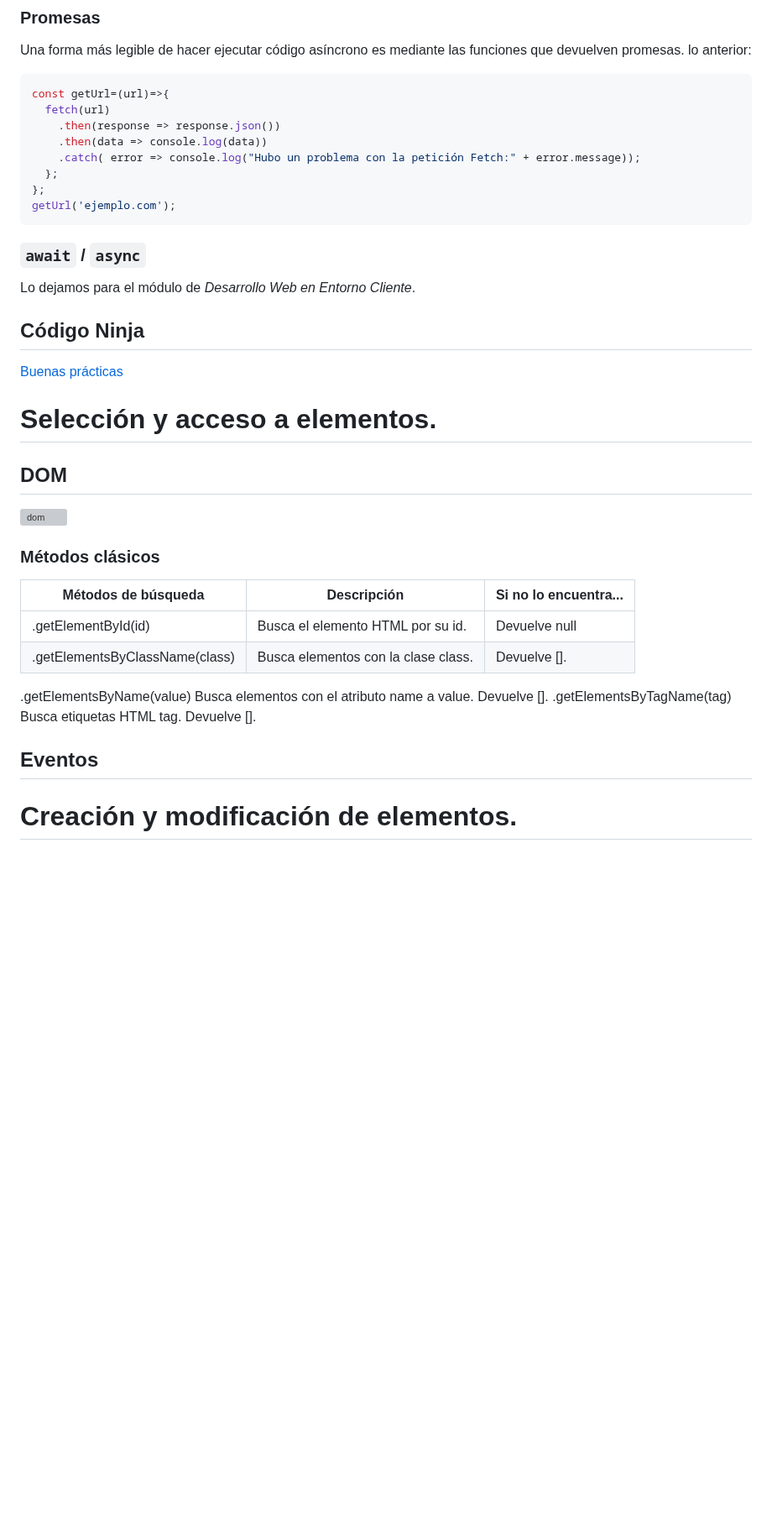
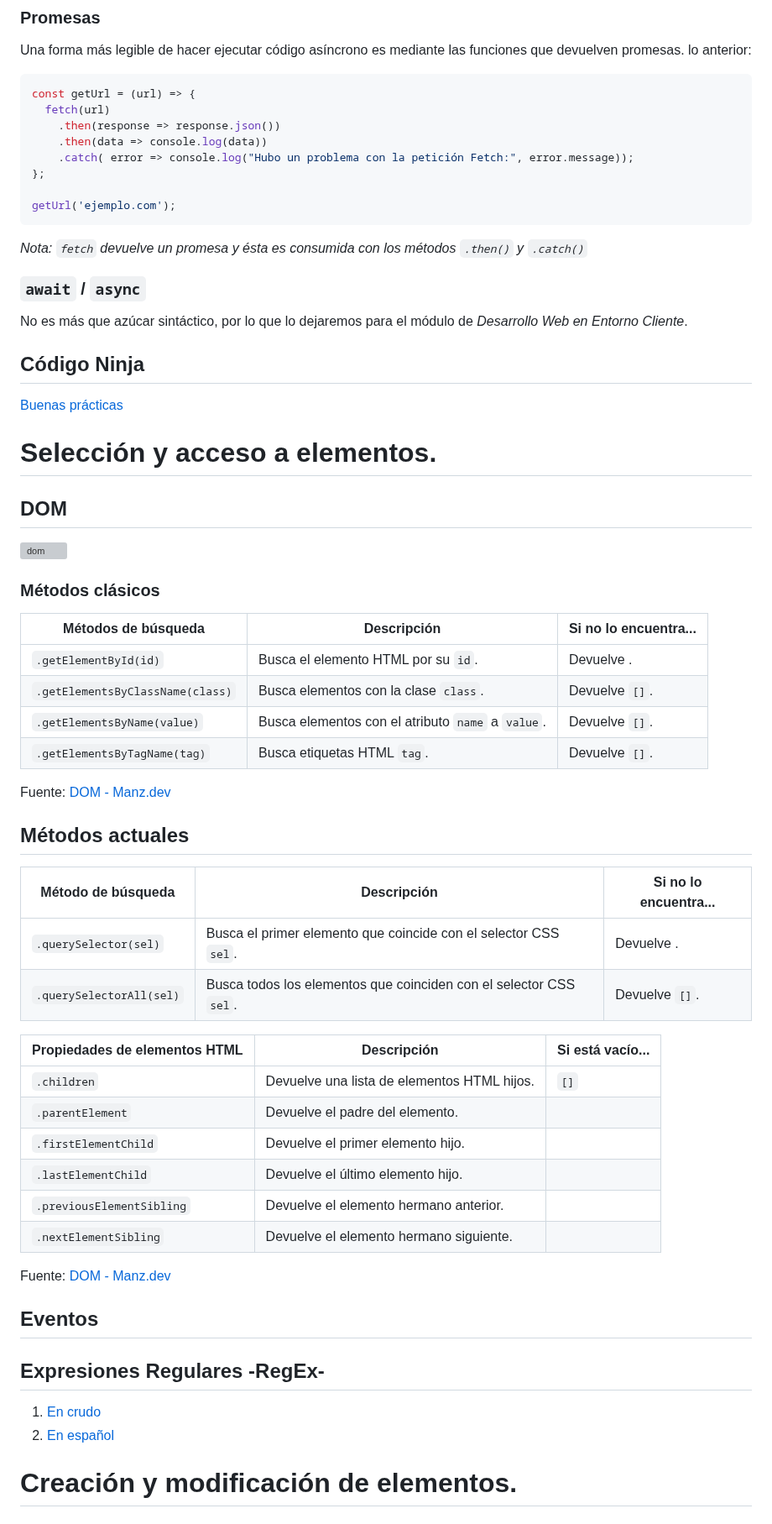
Before and after one commit to luiscastelar/clases24_25, a Markdown page: lmsgi/ut5-Manipulación de documentos Web. JavaScript.md, the part around one of its changes. Shown at 84% size. Drawn GitHub-style; blank space fills up the shorter version; grey boxes are pictures that could not be loaded.

````diff
--- a/lmsgi/ut5-Manipulación de documentos Web. JavaScript.md
+++ b/lmsgi/ut5-Manipulación de documentos Web. JavaScript.md
@@ -106,19 +109,20 @@ Esa función `callback` a menudo se pasaba como una función anónima `const myT
 Una forma más legible de hacer ejecutar código asíncrono es mediante las funciones que devuelven promesas.
 lo anterior:
 ```js
-const getUrl=(url)=>{
+const getUrl = (url) => {
   fetch(url)
     .then(response => response.json())
     .then(data => console.log(data))
-    .catch( error => console.log("Hubo un problema con la petición Fetch:" + error.message));
-  };
+    .catch( error => console.log("Hubo un problema con la petición Fetch:", error.message));
 };
+
 getUrl('ejemplo.com');
 ```
 
+_Nota: `fetch` devuelve un promesa y ésta es consumida con los métodos `.then()` y `.catch()`_
 
 ### `await` / `async`
-Lo dejamos para el módulo de _Desarrollo Web en Entorno Cliente_.
+No es más que azúcar sintáctico, por lo que lo dejaremos para el módulo de _Desarrollo Web en Entorno Cliente_.
 
 ## Código Ninja
 [Buenas prácticas](https://es.javascript.info/ninja-code)
@@ -128,22 +132,38 @@ Lo dejamos para el módulo de _Desarrollo Web en Entorno Cliente_.
 ## DOM
 ![dom](https://upload.wikimedia.org/wikipedia/commons/5/5a/DOM-model.svg)
 ### Métodos clásicos
+| Métodos de búsqueda | Descripción | Si no lo encuentra... |
+| --- | --- | --- |
+| `.getElementById(id)` | Busca el elemento HTML por su `id`. | Devuelve . |
+| `.getElementsByClassName(class)` | Busca elementos con la clase `class`. | Devuelve `[]`. |
+| `.getElementsByName(value)` | Busca elementos con el atributo `name` a `value`. | Devuelve `[]`. |
+| `.getElementsByTagName(tag)` | Busca etiquetas HTML `tag`. | Devuelve `[]`. |
 
-| Métodos de búsqueda | Descripción | Si no lo encuentra... |
-|---|---|---|
-| .getElementById(id) | Busca el elemento HTML por su id. | Devuelve null |
-| .getElementsByClassName(class) | Busca elementos con la clase class. | Devuelve []. |
-
- .getElementsByName(value)
-Busca elementos con el atributo name a value.
-Devuelve [].
- .getElementsByTagName(tag)
-Busca etiquetas HTML tag.
-Devuelve [].
+Fuente: [DOM - Manz.dev](https://lenguajejs.com/dom/)
 
 
+## Métodos actuales
+| Método de búsqueda | Descripción | Si no lo encuentra... |
+| --- | --- | --- |
+| `.querySelector(sel)` | Busca el primer elemento que coincide con el selector CSS `sel`. | Devuelve . |
+| `.querySelectorAll(sel)` | Busca todos los elementos que coinciden con el selector CSS `sel`. | Devuelve `[]`. |
+
+| Propiedades de elementos HTML | Descripción | Si está vacío... |
+| --- | --- | --- |
+| `.children` | Devuelve una lista de elementos HTML hijos. | `[]` |
+| `.parentElement` | Devuelve el padre del elemento. |  |
+| `.firstElementChild` | Devuelve el primer elemento hijo. |  |
+| `.lastElementChild` | Devuelve el último elemento hijo. |  |
+| `.previousElementSibling` | Devuelve el elemento hermano anterior. |  |
+| `.nextElementSibling` | Devuelve el elemento hermano siguiente. |  |
+
+Fuente: [DOM - Manz.dev](https://lenguajejs.com/dom/)
 
 ## Eventos
+
+## Expresiones Regulares -RegEx-
+1. [En crudo](https://developer.mozilla.org/en-US/docs/Web/JavaScript/Guide/Regular_expressions)
+2. [En español](https://www.freecodecamp.org/espanol/news/expresiones-regulares-regex-en-javascript-manual-para-principiantes/)
 
 # Creación y modificación de elementos.
 
````
Also changed, not shown: other parts of lmsgi/ut5-Manipulación de documentos Web. JavaScript.md (+12 -3 lines), lmsgi/seguimiento.md (+118 -89 lines).
